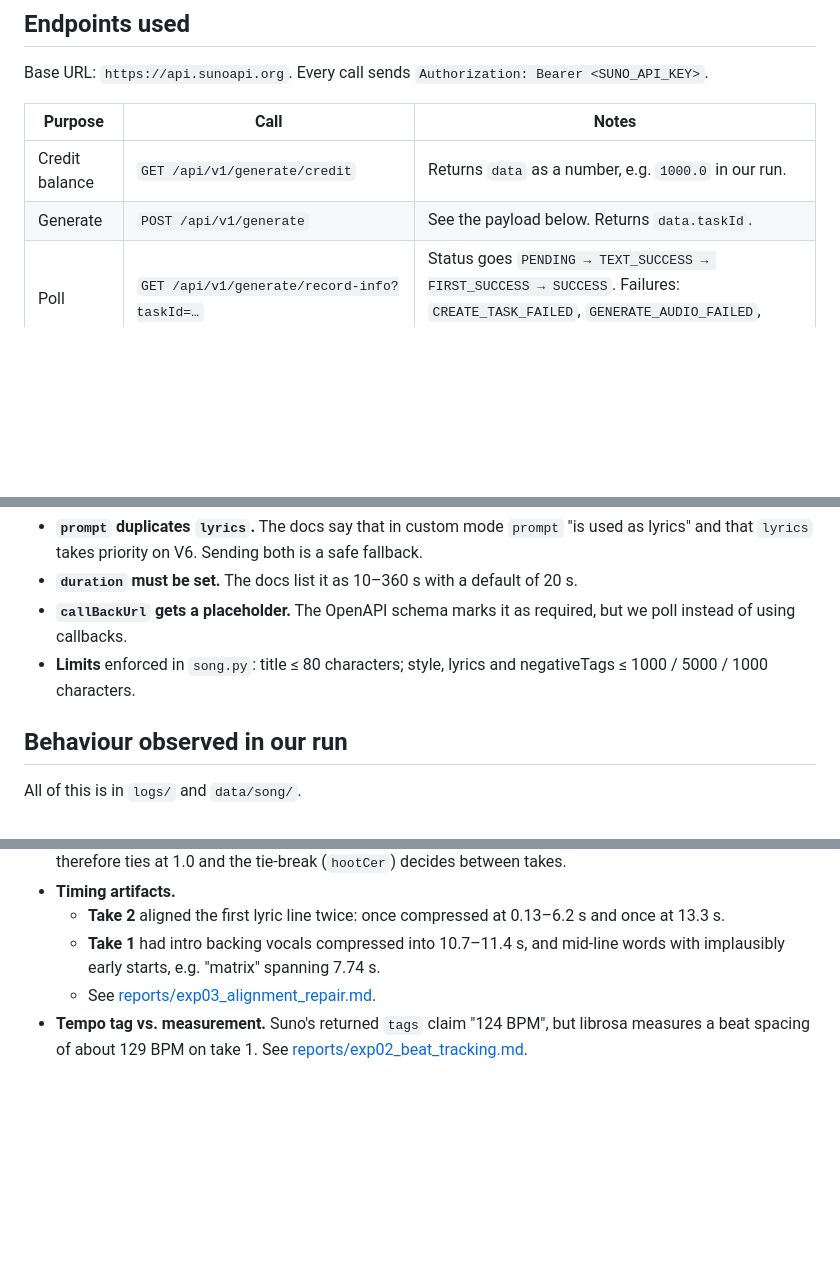
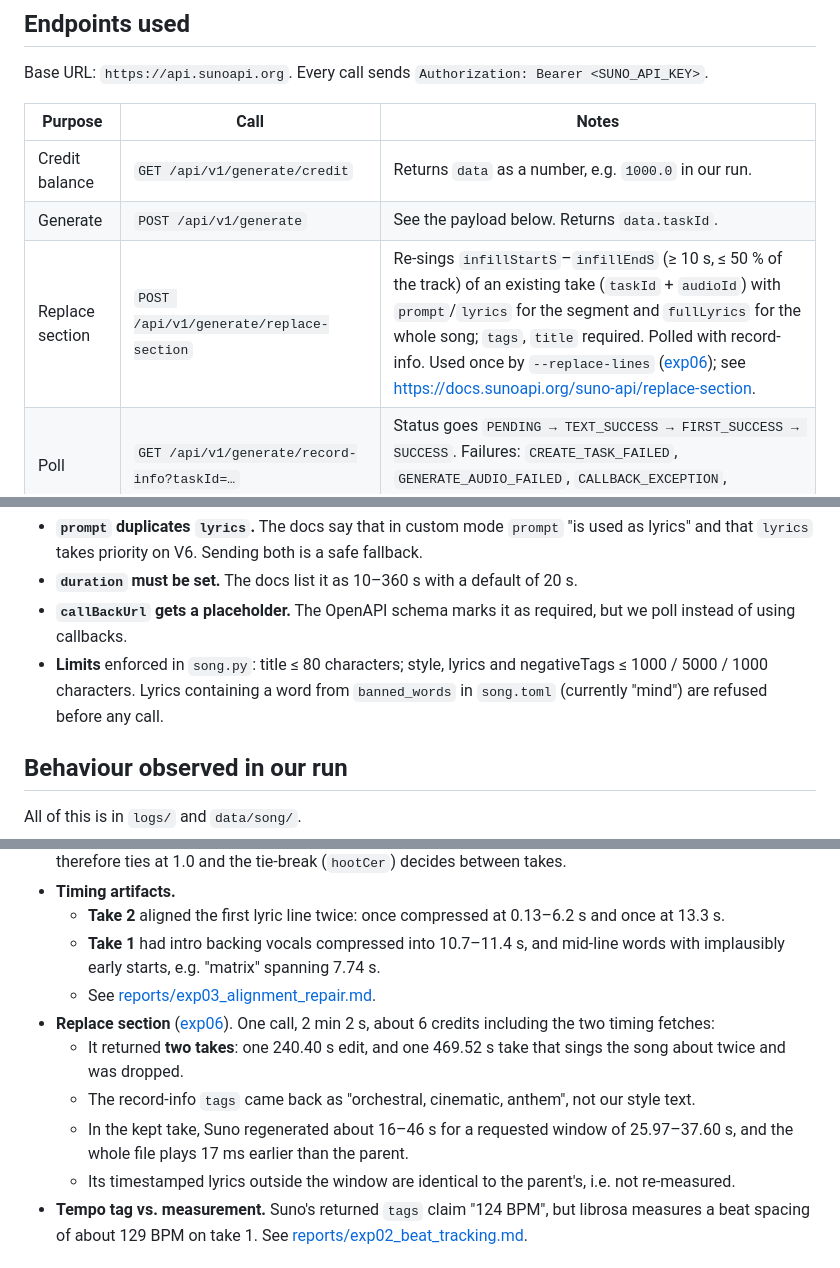
Before and after one commit to BurnyCoder/ambitious-science-of-information-processing-anthem, a Markdown page: docs/suno-api.md, 3 parts joined by grey strips. Rendered like a GitHub page; blank space fills up the shorter version.

Commit message:
Document replace-section, --replace-lines/--resume-task and the banned-word rule in docs and AGENTS.md

```diff
--- a/docs/suno-api.md
+++ b/docs/suno-api.md
@@ -10,6 +10,7 @@ Base URL: `https://api.sunoapi.org`. Every call sends `Authorization: Bearer <SU
 |---|---|---|
 | Credit balance | `GET /api/v1/generate/credit` | Returns `data` as a number, e.g. `1000.0` in our run. |
 | Generate | `POST /api/v1/generate` | See the payload below. Returns `data.taskId`. |
+| Replace section | `POST /api/v1/generate/replace-section` | Re-sings `infillStartS`–`infillEndS` (≥ 10 s, ≤ 50 % of the track) of an existing take (`taskId` + `audioId`) with `prompt`/`lyrics` for the segment and `fullLyrics` for the whole song; `tags`, `title` required. Polled with record-info. Used once by `--replace-lines` ([exp06](../reports/exp06_lyric_edit.md)); see <https://docs.sunoapi.org/suno-api/replace-section>. |
 | Poll | `GET /api/v1/generate/record-info?taskId=…` | Status goes `PENDING → TEXT_SUCCESS → FIRST_SUCCESS → SUCCESS`. Failures: `CREATE_TASK_FAILED`, `GENERATE_AUDIO_FAILED`, `CALLBACK_EXCEPTION`, `SENSITIVE_WORD_ERROR`. |
 | Word timings | `POST /api/v1/generate/get-timestamped-lyrics` with body `{taskId, audioId}` | Returns `alignedWords[{word, success, startS, endS, palign}]`, `waveformData`, `hootCer` and `isStreamed`. |
 
@@ -26,7 +27,7 @@ Base URL: `https://api.sunoapi.org`. Every call sends `Authorization: Bearer <SU
 - **`prompt` duplicates `lyrics`.** The docs say that in custom mode `prompt` "is used as lyrics" and that `lyrics` takes priority on V6. Sending both is a safe fallback.
 - **`duration` must be set.** The docs list it as 10–360 s with a default of 20 s.
 - **`callBackUrl` gets a placeholder.** The OpenAPI schema marks it as required, but we poll instead of using callbacks.
-- **Limits** enforced in `song.py`: title ≤ 80 characters; style, lyrics and negativeTags ≤ 1000 / 5000 / 1000 characters.
+- **Limits** enforced in `song.py`: title ≤ 80 characters; style, lyrics and negativeTags ≤ 1000 / 5000 / 1000 characters. Lyrics containing a word from `banned_words` in `song.toml` (currently "mind") are refused before any call.
 
 ## Behaviour observed in our run
 
@@ -41,6 +42,11 @@ All of this is in `logs/` and `data/song/`.
   - **Take 2** aligned the first lyric line twice: once compressed at 0.13–6.2 s and once at 13.3 s.
   - **Take 1** had intro backing vocals compressed into 10.7–11.4 s, and mid-line words with implausibly early starts, e.g. "matrix" spanning 7.74 s.
   - See [reports/exp03_alignment_repair.md](../reports/exp03_alignment_repair.md).
+- **Replace section** ([exp06](../reports/exp06_lyric_edit.md)). One call, 2 min 2 s, about 6 credits including the two timing fetches:
+  - It returned **two takes**: one 240.40 s edit, and one 469.52 s take that sings the song about twice and was dropped.
+  - The record-info `tags` came back as "orchestral, cinematic, anthem", not our style text.
+  - In the kept take, Suno regenerated about 16–46 s for a requested window of 25.97–37.60 s, and the whole file plays 17 ms earlier than the parent.
+  - Its timestamped lyrics outside the window are identical to the parent's, i.e. not re-measured.
 - **Tempo tag vs. measurement.** Suno's returned `tags` claim "124 BPM", but librosa measures a beat spacing of about 129 BPM on take 1. See [reports/exp02_beat_tracking.md](../reports/exp02_beat_tracking.md).
 
 ## Error handling
```
Also changed, not shown: AGENTS.md (+3 -1 lines), docs/architecture.md (+3 -3 lines).
